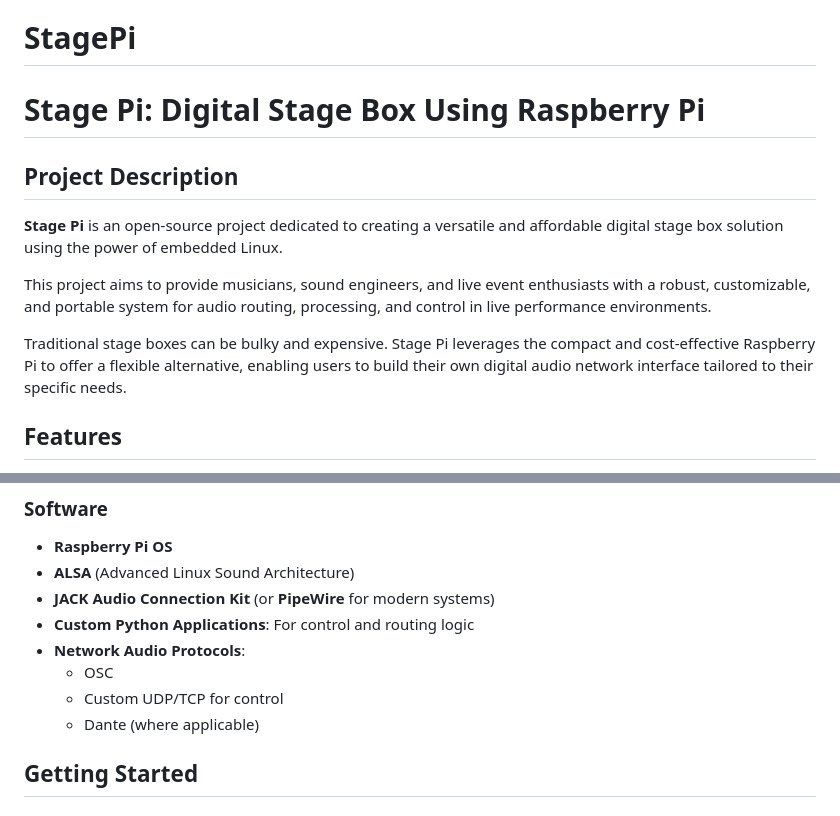
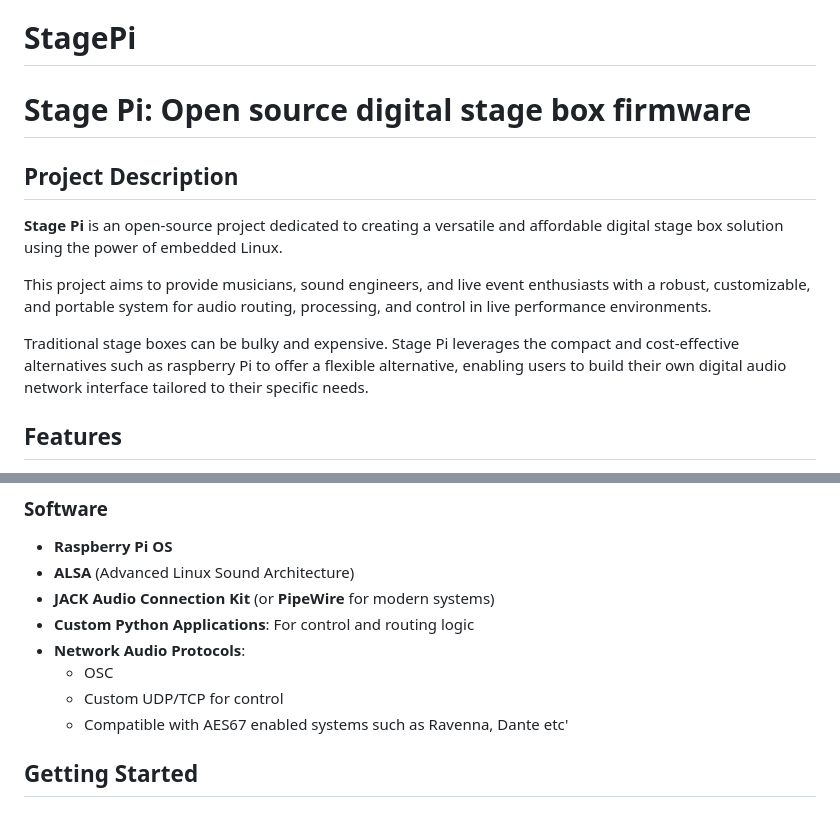
Before and after one commit to bama-box/stagepi, a Markdown page: README.md, 2 parts joined by grey strips. Drawn GitHub-style.

Commit message:
Minor README update
Signed-off-by: Shai Taharlev <stagepi@bama-box.com>

```diff
--- a/README.md
+++ b/README.md
@@ -1,7 +1,7 @@
 Welcome to the stagepi wiki!
 # StagePi
 
-# Stage Pi: Digital Stage Box Using Raspberry Pi
+# Stage Pi: Open source digital stage box firmware
 
 ## Project Description
 
@@ -9,7 +9,7 @@ Welcome to the stagepi wiki!
 
 This project aims to provide musicians, sound engineers, and live event enthusiasts with a robust, customizable, and portable system for audio routing, processing, and control in live performance environments.
 
-Traditional stage boxes can be bulky and expensive. Stage Pi leverages the compact and cost-effective Raspberry Pi to offer a flexible alternative, enabling users to build their own digital audio network interface tailored to their specific needs.
+Traditional stage boxes can be bulky and expensive. Stage Pi leverages the compact and cost-effective alternatives such as raspberry Pi to offer a flexible alternative, enabling users to build their own digital audio network interface tailored to their specific needs.
 
 ## Features
 
@@ -40,7 +40,7 @@ Traditional stage boxes can be bulky and expensive. Stage Pi leverages the compa
 - **Network Audio Protocols**:
   - OSC
   - Custom UDP/TCP for control
-  - Dante (where applicable)
+  - Compatible with AES67 enabled systems such as Ravenna, Dante etc'
 
 ## Getting Started
 
```
